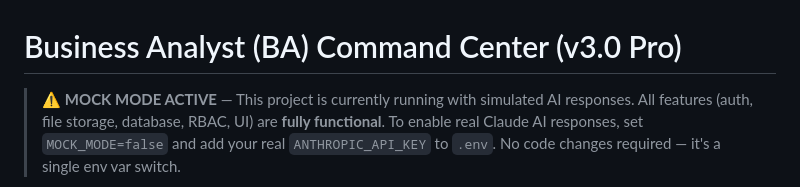
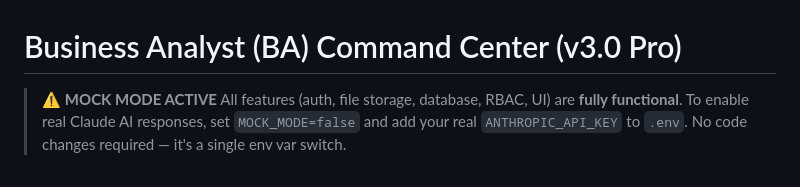
Before and after one commit to sarika2011/ba-command-center, a Markdown page: README.md, the part around the change. GitHub-like rendering.

```diff
--- a/README.md
+++ b/README.md
@@ -1,6 +1,6 @@
 # Business Analyst (BA) Command Center (v3.0 Pro)
 
-> ⚠️ **MOCK MODE ACTIVE** — This project is currently running with simulated AI responses.
+> ⚠️ **MOCK MODE ACTIVE**
 > All features (auth, file storage, database, RBAC, UI) are **fully functional**.
 > To enable real Claude AI responses, set `MOCK_MODE=false` and add your real `ANTHROPIC_API_KEY` to `.env`.
 > No code changes required — it's a single env var switch.
```
